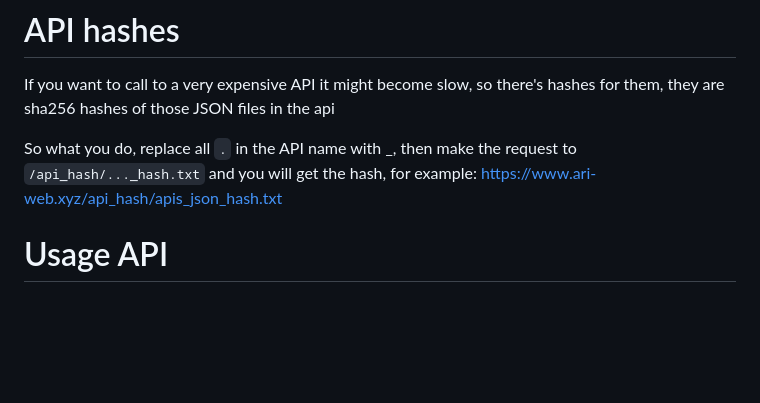
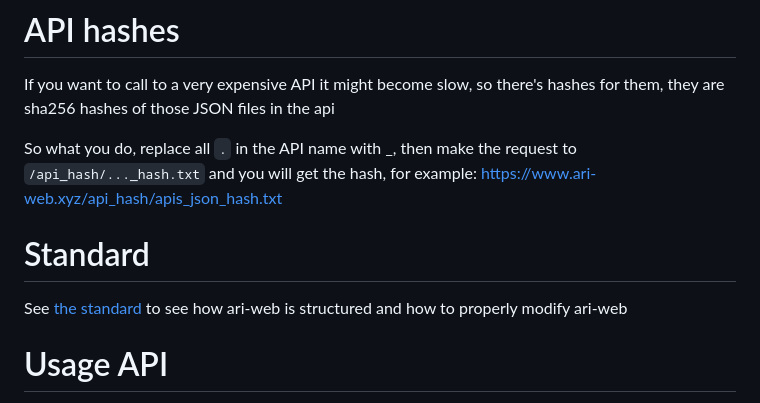
Before and after one commit to TruncatedDinoSour/website, a Markdown page: README.md, the part around the change. Drawn GitHub-style; blank space fills up the shorter version.

Commit message:
standard : add
Signed-off-by: Ari Archer <ari.web.xyz@gmail.com>

```diff
--- a/README.md
+++ b/README.md
@@ -32,6 +32,11 @@ those JSON files in the api
 So what you do, replace all `.` in the API name with \_,
 then make the request to `/api_hash/..._hash.txt` and you will
 get the hash, for example: <https://www.ari-web.xyz/api_hash/apis_json_hash.txt>
+
+# Standard
+
+See [the standard](/STANDARD.md) to see how ari-web is structured and
+how to properly modify ari-web
 
 # Usage API
 
```
Also changed, not shown: STANDARD.md (added, +82 -0 lines).
